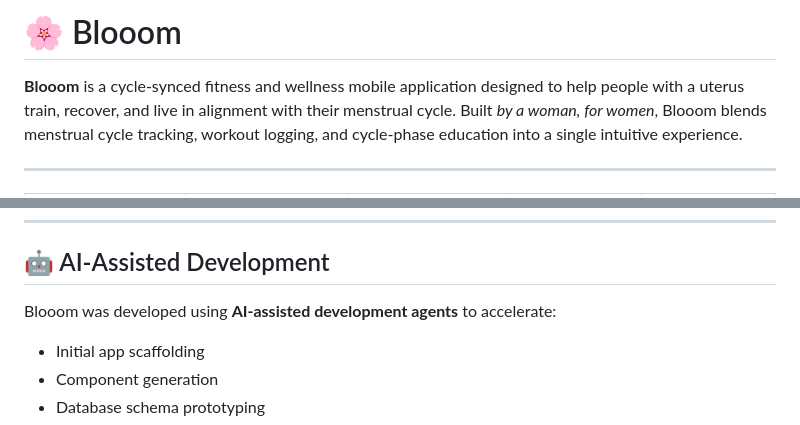
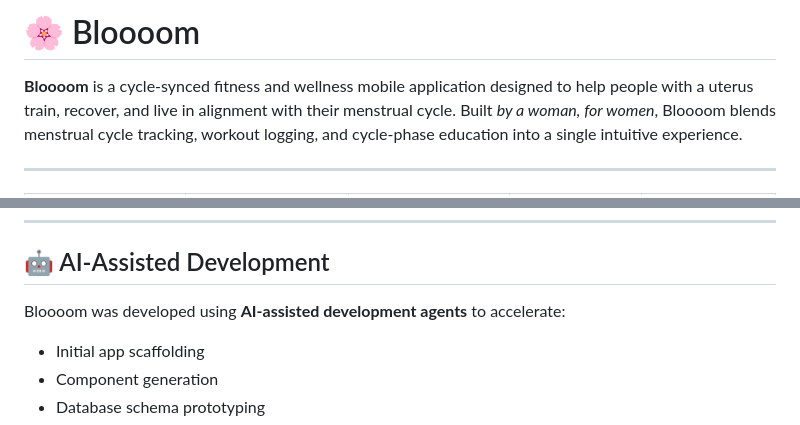
Before and after one commit to Kabuki-Oti/Bloooom, a Markdown page: README.md, 2 parts joined by grey strips. GitHub-like rendering.

```diff
--- a/README.md
+++ b/README.md
@@ -1,7 +1,7 @@
-# 🌸 Blooom
+# 🌸 Bloooom
 
-**Blooom** is a cycle-synced fitness and wellness mobile application designed to help people with a uterus train, recover, and live in alignment with their menstrual cycle.
-Built *by a woman, for women*, Blooom blends menstrual cycle tracking, workout logging, and cycle-phase education into a single intuitive experience.
+**Bloooom** is a cycle-synced fitness and wellness mobile application designed to help people with a uterus train, recover, and live in alignment with their menstrual cycle.
+Built *by a woman, for women*, Bloooom blends menstrual cycle tracking, workout logging, and cycle-phase education into a single intuitive experience.
 
 ---
 
@@ -84,7 +84,7 @@ Built *by a woman, for women*, Blooom blends menstrual cycle tracking, workout l
 
 ## 🤖 AI-Assisted Development
 
-Blooom was developed using **AI-assisted development agents** to accelerate:
+Bloooom was developed using **AI-assisted development agents** to accelerate:
 
 * Initial app scaffolding
 * Component generation
```
